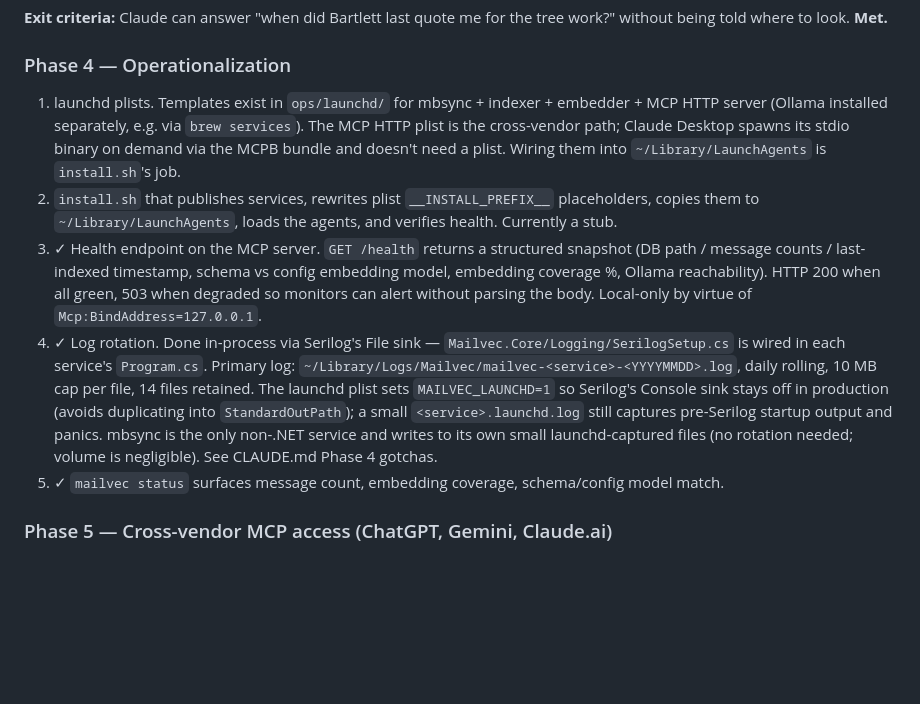
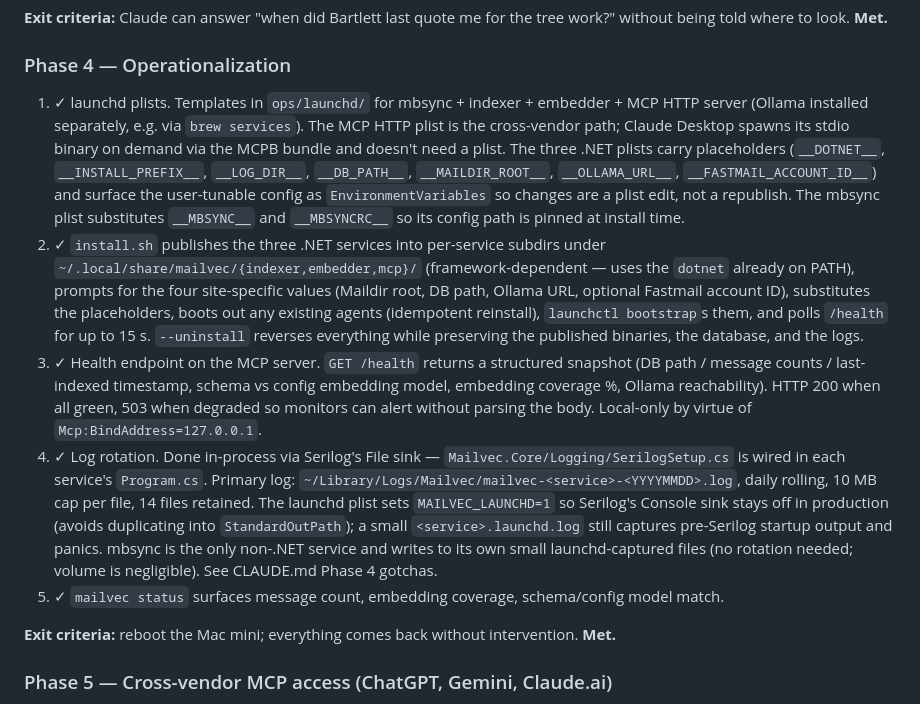
Before and after one commit to djdelaney/Mailvec, a Markdown page: mailvec-project-scope.md, the part around the change. Rendered like a GitHub page; blank space fills up the shorter version.

```diff
--- a/mailvec-project-scope.md
+++ b/mailvec-project-scope.md
@@ -398,11 +398,13 @@ Solution, projects, CPM, Directory.Build.props, README, gitignore, CI stub.
 **Exit criteria:** Claude can answer "when did Bartlett last quote me for the tree work?" without being told where to look. **Met.**
 
 ### Phase 4 — Operationalization
-1. launchd plists. Templates exist in `ops/launchd/` for mbsync + indexer + embedder + MCP HTTP server (Ollama installed separately, e.g. via `brew services`). The MCP HTTP plist is the cross-vendor path; Claude Desktop spawns its stdio binary on demand via the MCPB bundle and doesn't need a plist. Wiring them into `~/Library/LaunchAgents` is `install.sh`'s job.
-2. `install.sh` that publishes services, rewrites plist `__INSTALL_PREFIX__` placeholders, copies them to `~/Library/LaunchAgents`, loads the agents, and verifies health. Currently a stub.
+1. ✓ launchd plists. Templates in `ops/launchd/` for mbsync + indexer + embedder + MCP HTTP server (Ollama installed separately, e.g. via `brew services`). The MCP HTTP plist is the cross-vendor path; Claude Desktop spawns its stdio binary on demand via the MCPB bundle and doesn't need a plist. The three .NET plists carry placeholders (`__DOTNET__`, `__INSTALL_PREFIX__`, `__LOG_DIR__`, `__DB_PATH__`, `__MAILDIR_ROOT__`, `__OLLAMA_URL__`, `__FASTMAIL_ACCOUNT_ID__`) and surface the user-tunable config as `EnvironmentVariables` so changes are a plist edit, not a republish. The mbsync plist substitutes `__MBSYNC__` and `__MBSYNCRC__` so its config path is pinned at install time.
+2. ✓ `install.sh` publishes the three .NET services into per-service subdirs under `~/.local/share/mailvec/{indexer,embedder,mcp}/` (framework-dependent — uses the `dotnet` already on PATH), prompts for the four site-specific values (Maildir root, DB path, Ollama URL, optional Fastmail account ID), substitutes the placeholders, boots out any existing agents (idempotent reinstall), `launchctl bootstrap`s them, and polls `/health` for up to 15 s. `--uninstall` reverses everything while preserving the published binaries, the database, and the logs.
 3. ✓ Health endpoint on the MCP server. `GET /health` returns a structured snapshot (DB path / message counts / last-indexed timestamp, schema vs config embedding model, embedding coverage %, Ollama reachability). HTTP 200 when all green, 503 when degraded so monitors can alert without parsing the body. Local-only by virtue of `Mcp:BindAddress=127.0.0.1`.
 4. ✓ Log rotation. Done in-process via Serilog's File sink — `Mailvec.Core/Logging/SerilogSetup.cs` is wired in each service's `Program.cs`. Primary log: `~/Library/Logs/Mailvec/mailvec-<service>-<YYYYMMDD>.log`, daily rolling, 10 MB cap per file, 14 files retained. The launchd plist sets `MAILVEC_LAUNCHD=1` so Serilog's Console sink stays off in production (avoids duplicating into `StandardOutPath`); a small `<service>.launchd.log` still captures pre-Serilog startup output and panics. mbsync is the only non-.NET service and writes to its own small launchd-captured files (no rotation needed; volume is negligible). See CLAUDE.md Phase 4 gotchas.
 5. ✓ `mailvec status` surfaces message count, embedding coverage, schema/config model match.
+
+**Exit criteria:** reboot the Mac mini; everything comes back without intervention. **Met.**
 
 ### Phase 5 — Cross-vendor MCP access (ChatGPT, Gemini, Claude.ai)
 
```
Also changed, not shown: CLAUDE.md (+2 -2 lines), README.md (+46 -7 lines).
